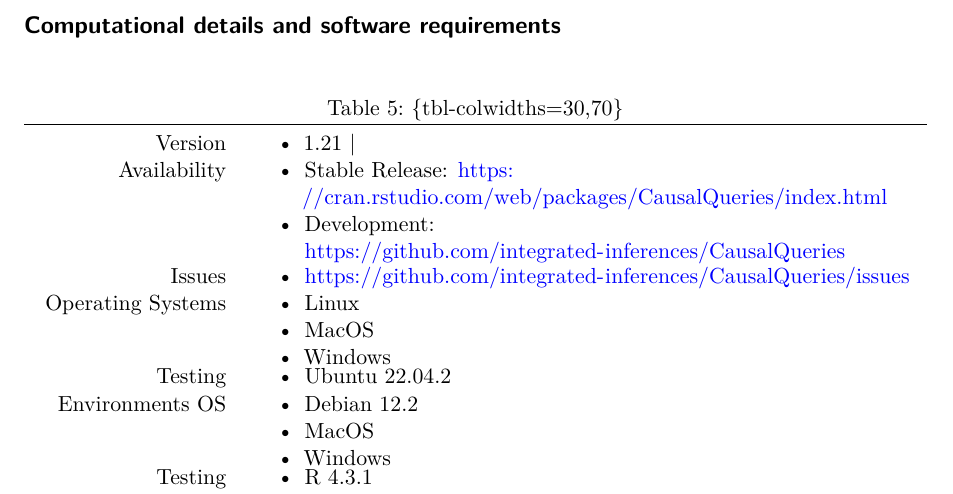
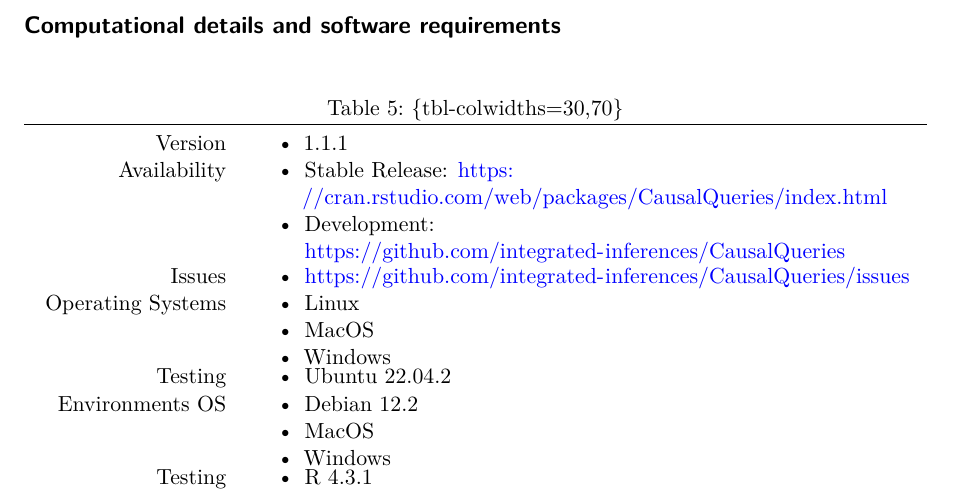
Before and after one commit to integrated-inferences/CQ-JSS, a Quarto document (paper.qmd): part of page 27 of 31, cut so that both start at the same text. Rendered offline with R 4.5, knitr and Pandoc in place of Quarto, then LaTeX, with nearby package versions; drawn as R Markdown's standard PDF in place of the format the file asks for; some code elsewhere in the file could not run offline.

Commit message:
updated version number

```diff
--- a/paper.qmd
+++ b/paper.qmd
@@ -1303,7 +1303,7 @@
 ## Computational details and software requirements {.unnumbered}
 
 +------------------------:+:-------------------------------------------------------------------------------------+
-| Version                 | -   1.21                                                                            |
+| Version                 | -   1.1.1                                                                            |
 +-------------------------+--------------------------------------------------------------------------------------+
 | Availability            | -   Stable Release: <https://cran.rstudio.com/web/packages/CausalQueries/index.html> |
 |                         | -   Development: <https://github.com/integrated-inferences/CausalQueries>            |
```
